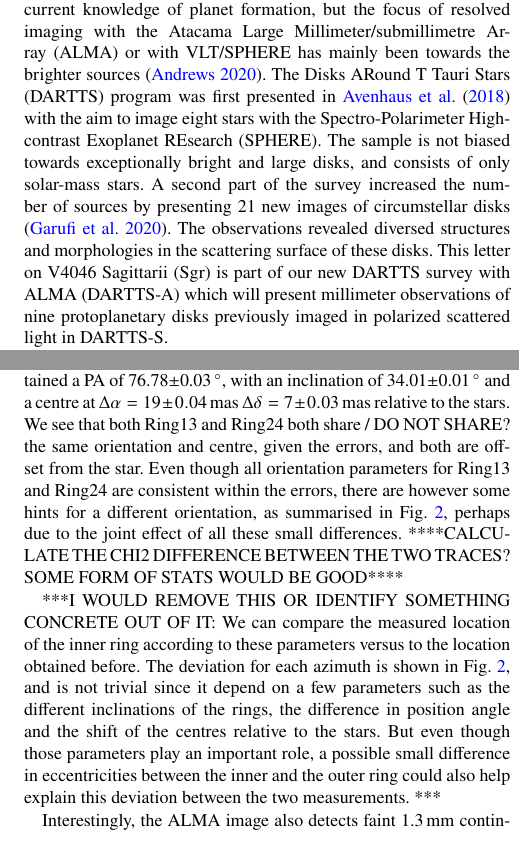
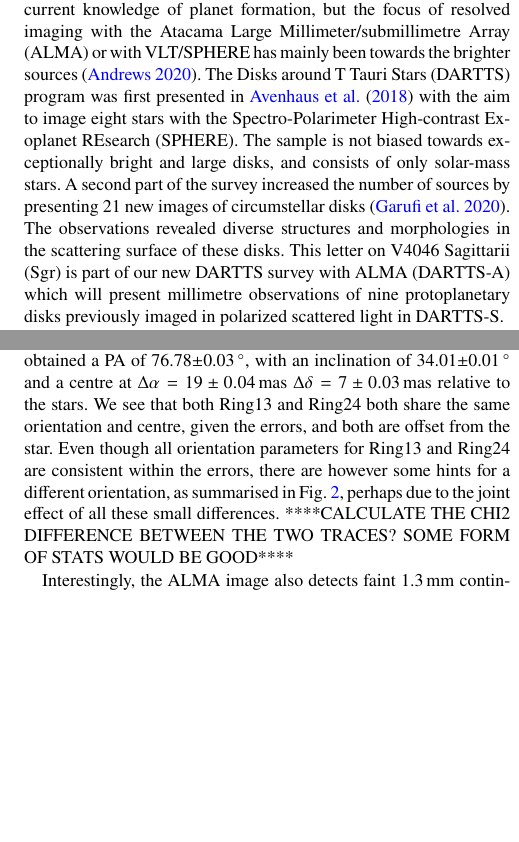
Before and after one commit to RafaMartinezB/V4046SGR_paper, a LaTeX paper (Draft_V4046Sgr_mnras.tex): two parts of the columns of pages 1 and 2 of 6, joined at a grey line, cut so that both start at the same text, the shorter picture padded with empty space. Compiled offline with pdfLaTeX; a LaTeX package or settings file that is missing is left out.

Commit message:
Update Draft_V4046Sgr_mnras.tex

```diff
--- a/Draft_V4046Sgr_mnras.tex
+++ b/Draft_V4046Sgr_mnras.tex
@@ -106,15 +106,11 @@ $^{2}$Universidad de Santiago de Chile, Av. Ecuador 3659, Santiago\\
 
 %%%%%%%%%%%%%%%%% BODY OF PAPER %%%%%%%%%%%%%%%%%%
 
-
 \section{Introduction} \label{sec:Introduction}
 
-Recent observations of young circumstellar discs have transformed current knowledge of planet formation, but the focus of resolved imaging with the Atacama Large Millimeter/submillimetre Array (ALMA) or with VLT/SPHERE has mainly been towards the brighter sources \citep{Andrews2020arXiv200105007A}. The Disks ARound T Tauri Stars (DARTTS) program was first presented in \citet{Avenhaus_2018} with the aim to image eight stars with the Spectro-Polarimeter High-contrast Exoplanet REsearch (SPHERE). The sample is not biased towards exceptionally bright and large disks, and consists of only solar-mass stars. A second part of the survey increased the number of sources by presenting 21 new images of circumstellar disks \citep{Garufi2020}. The observations revealed diversed structures and morphologies in the scattering surface of these disks. This letter on V4046 Sagittarii (Sgr) is part of our new DARTTS survey with ALMA (DARTTS-A) which will present millimeter observations of nine protoplanetary disks previously imaged in polarized scattered light in DARTTS-S.
-
-
+Recent observations of young circumstellar discs have transformed current knowledge of planet formation, but the focus of resolved imaging with the Atacama Large Millimeter/submillimetre Array (ALMA) or with VLT/SPHERE has mainly been towards the brighter sources \citep{Andrews2020arXiv200105007A}. The Disks around T Tauri Stars (DARTTS) program was first presented in \citet{Avenhaus_2018} with the aim to image eight stars with the Spectro-Polarimeter High-contrast Exoplanet REsearch (SPHERE). The sample is not biased towards exceptionally bright and large disks, and consists of only solar-mass stars. A second part of the survey increased the number of sources by presenting 21 new images of circumstellar disks \citep{Garufi2020}. The observations revealed diverse structures and morphologies in the scattering surface of these disks. This letter on V4046 Sagittarii (Sgr) is part of our new DARTTS survey with ALMA (DARTTS-A) which will present millimetre observations of nine protoplanetary disks previously imaged in polarized scattered light in DARTTS-S.
 
 V4046\,Sgr is a double-lined spectroscopic binary of K-type stars (K5 and K7) with very similar masses of 0.90$\pm$0.05\,M$_{\sun}$ and 0.85$\pm$0.04\,M$_{\sun}$ \citep{Rosenfeld_2012} on a close ($a \approx 0.041$\,au), circular ($e\leq0.001$) orbit, with an orbital period of 2.42 days \citep{refId0}. It is a member of the $\beta$ Pictoris moving group \citep{Zuckerman_2004}, with an estimated age of 23$\pm$3\,Myr \citep{Mamajek_2014}, and its distance is 72.41$\pm$0.34\,pc \citep{Gaia}. V4046\,Sgr hosts a massive ($\sim$0.1\,M$_{\sun}$) circumbinary disc extending to $\sim$300\,au \citep{Rosenfeld_2013, Rodriguez_2010}, with a rich observable chemical diversity \citep{Kastner_2018}.
-
 
 The structure of this letter is as follows. The observations, including new 1.3\,mm continuum data, are described in Section \ref{sec:Observations}. We interpret the data in terms of a parametric model, presented in Section \ref{sec:model}. Previous models of V4046\,Sgr have been made \citep{Ru_z_Rodr_guez_2019, Rosenfeld_2013, 2019ApJ...882..160Q} but our new ALMA data bring additional information. Our results are discussed in Section \ref{sec:results} and summarised in Section \ref{sec:Conclusions}.
 
@@ -139,11 +135,7 @@ Ring13 is surprisingly narrow and seems to be off-centre relative to the GAIA st
 
 The ring width can be measured in polar coordinates by fitting 1-D Gaussians, thus obtaining a width and centroid at each azimuth. On average, we obtained a FWHM of 4.17$\pm$0.94\,au, and a stellocentric radius of 13.46$\pm$0.43\,au (See Fig. \ref{fig:polarring}). As the {\tt uvmem}model image has an effective angular resolution of $\sim$1/3 that of the natural-weighted beam ($0\farcs04 \,\times \, 0\farcs06$), we see that Ring13 is marginally resolved. After subtraction of the approximate {\tt uvmem} resolution ($\sim0\farcs01 \, \times \, \sim0\farcs02$), the ring width is $\sim$3.99$\pm$0.94\,au.
 
-Repeating the optimization of the disk orientation, but this time aiming for Ring24 with a radial domain from 20\,au to 70\,au, we obtained a PA of 76.78$\pm$0.03\,$\degr$, with an inclination of 34.01$\pm$0.01\,$\degr$ and a centre at $\Delta \alpha = 19\pm0.04$\,mas $\Delta \delta = 7\pm0.03$\,mas relative to the stars. We see that both Ring13 and Ring24 both share / DO NOT SHARE? the same orientation and centre, given the errors, and both are offset from the star. Even though all orientation parameters for Ring13 and Ring24 are consistent within the errors, there are however some hints for a different orientation, as summarised in Fig. \ref{fig:polarring}, perhaps due to the joint effect of all these small differences. ****CALCULATE THE CHI2 DIFFERENCE BETWEEN THE TWO TRACES? SOME FORM OF STATS WOULD BE GOOD****
-
-
-***I WOULD REMOVE THIS OR IDENTIFY SOMETHING CONCRETE OUT OF IT: We can compare the measured location of the inner ring according to these parameters versus to the location obtained before. The deviation for each azimuth is shown in Fig. \ref{fig:polarring}, and is not trivial since it depend on a few parameters such as the different inclinations of the rings, the difference in position angle and the shift of the centres relative to the stars. But even though those parameters play an important role, a possible small difference in eccentricities between the inner and the outer ring could also help explain this deviation between the two measurements. ***
-
+Repeating the optimization of the disk orientation, but this time aiming for Ring24 with a radial domain from 20\,au to 70\,au, we obtained a PA of 76.78$\pm$0.03\,$\degr$, with an inclination of 34.01$\pm$0.01\,$\degr$ and a centre at $\Delta \alpha = 19\pm0.04$\,mas $\Delta \delta = 7\pm0.03$\,mas relative to the stars. We see that both Ring13 and Ring24 both share the same orientation and centre, given the errors, and both are offset from the star. Even though all orientation parameters for Ring13 and Ring24 are consistent within the errors, there are however some hints for a different orientation, as summarised in Fig. \ref{fig:polarring}, perhaps due to the joint effect of all these small differences. ****CALCULATE THE CHI2 DIFFERENCE BETWEEN THE TWO TRACES? SOME FORM OF STATS WOULD BE GOOD****
 
 Interestingly, the ALMA image also detects faint 1.3\,mm continuum emission near the stellar positions (See the inset in Fig. \ref{fig:two}). Since this faint central emission is offset from the star, at the origin of coordinates in the figure, it is probably due to large dust grains. This dust structure is at a distance of only $\sim0\farcs02$ from the binary system.
 
```
Also changed, not shown: Draft_V4046Sgr_mnras.tex (2 more changed lines).
